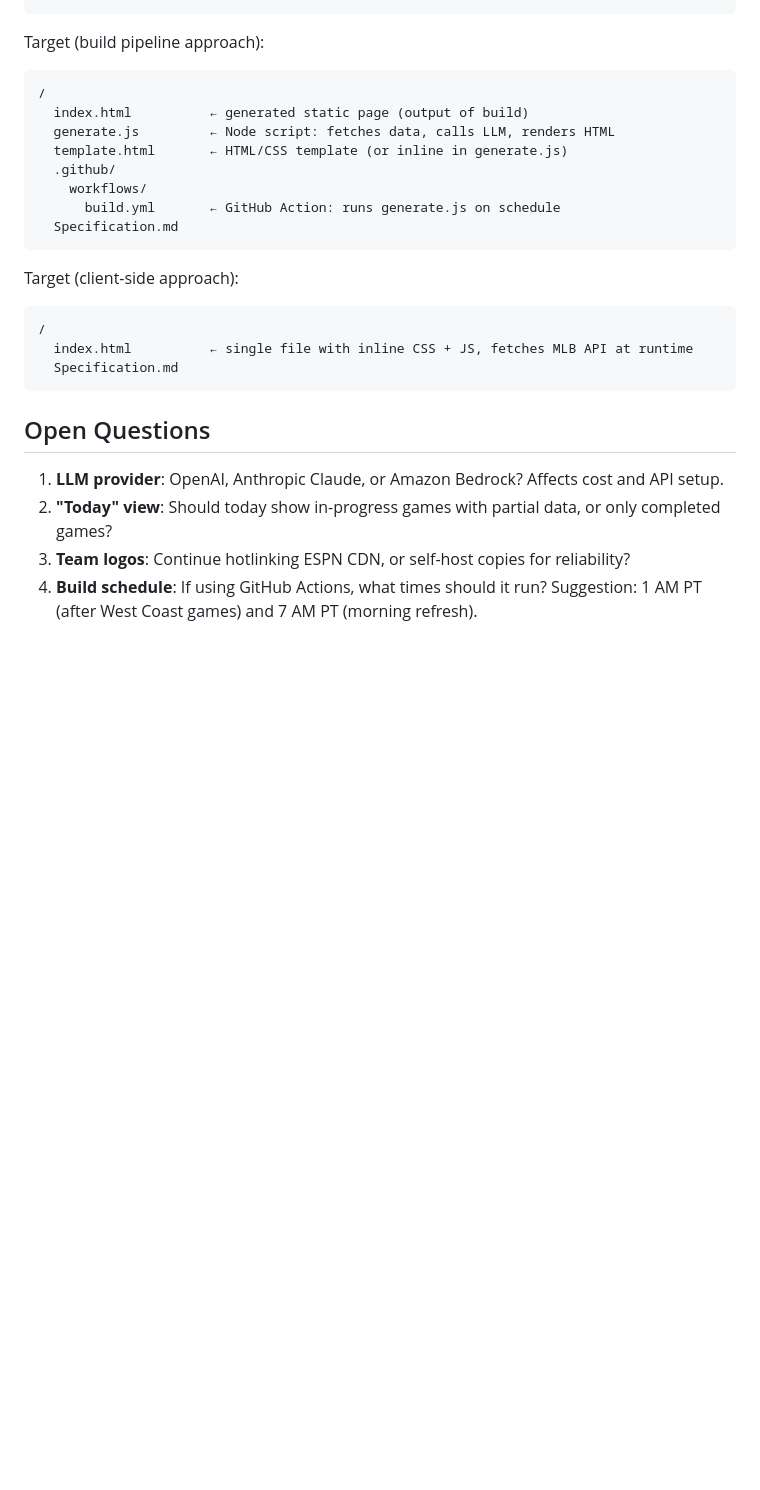
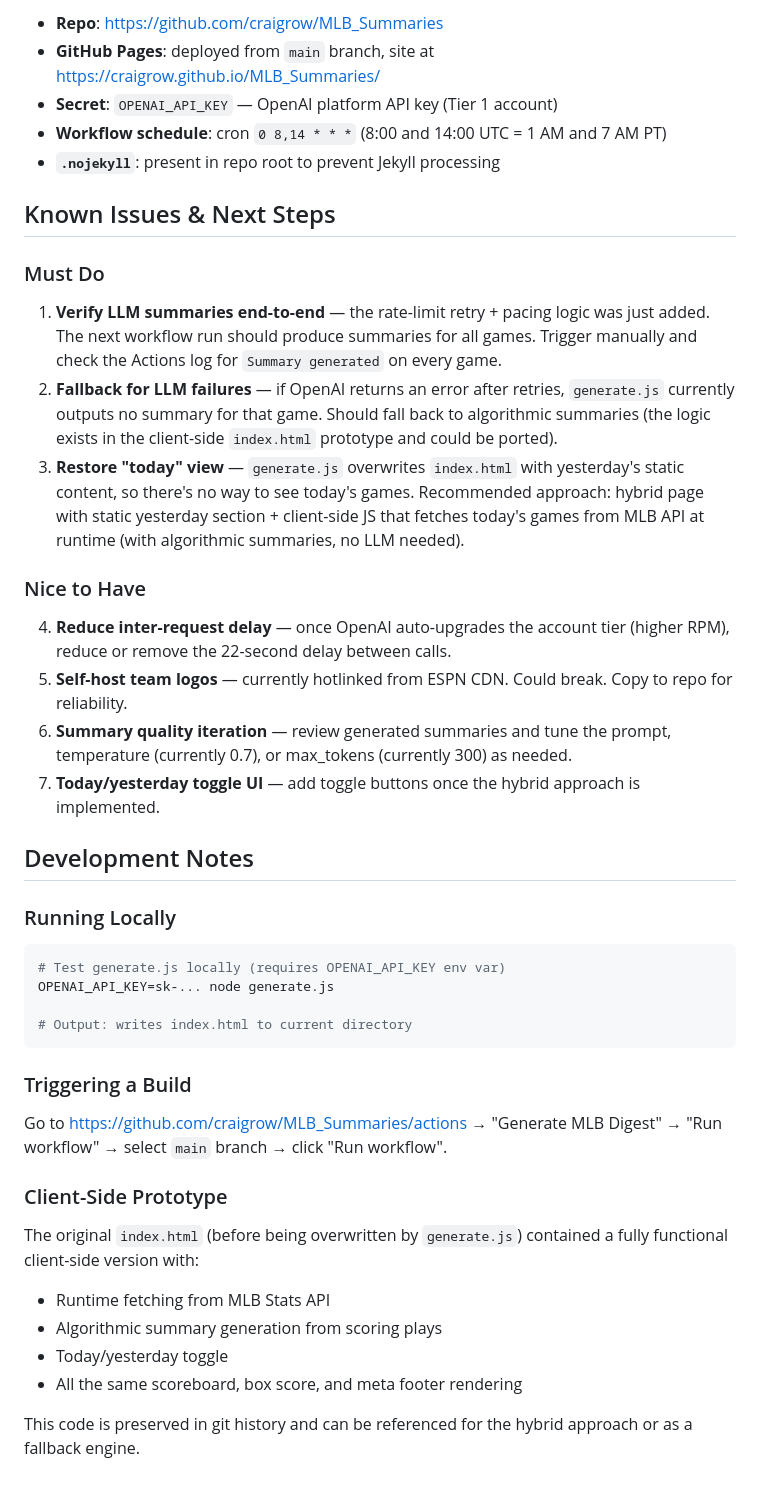
Before and after one commit to craigrow/MLB_Summaries, a Markdown page: Specification.md, the part around one of its changes. GitHub-like rendering; blank space fills up the shorter version.

````diff
--- a/Specification.md
+++ b/Specification.md
@@ -200,27 +171,43 @@ Current:
+- **Repo**: https://github.com/craigrow/MLB_Summaries
+- **GitHub Pages**: deployed from `main` branch, site at https://craigrow.github.io/MLB_Summaries/
+- **Secret**: `OPENAI_API_KEY` — OpenAI platform API key (Tier 1 account)
+- **Workflow schedule**: cron `0 8,14 * * *` (8:00 and 14:00 UTC = 1 AM and 7 AM PT)
+- **`.nojekyll`**: present in repo root to prevent Jekyll processing
+
+## Known Issues & Next Steps
+
+### Must Do
+1. **Verify LLM summaries end-to-end** — the rate-limit retry + pacing logic was just added. The next workflow run should produce summaries for all games. Trigger manually and check the Actions log for `Summary generated` on every game.
+2. **Fallback for LLM failures** — if OpenAI returns an error after retries, `generate.js` currently outputs no summary for that game. Should fall back to algorithmic summaries (the logic exists in the client-side `index.html` prototype and could be ported).
+3. **Restore "today" view** — `generate.js` overwrites `index.html` with yesterday's static content, so there's no way to see today's games. Recommended approach: hybrid page with static yesterday section + client-side JS that fetches today's games from MLB API at runtime (with algorithmic summaries, no LLM needed).
+
+### Nice to Have
+4. **Reduce inter-request delay** — once OpenAI auto-upgrades the account tier (higher RPM), reduce or remove the 22-second delay between calls.
+5. **Self-host team logos** — currently hotlinked from ESPN CDN. Could break. Copy to repo for reliability.
+6. **Summary quality iteration** — review generated summaries and tune the prompt, temperature (currently 0.7), or max_tokens (currently 300) as needed.
+7. **Today/yesterday toggle UI** — add toggle buttons once the hybrid approach is implemented.
+
+## Development Notes
+
+### Running Locally
+
+```bash
+# Test generate.js locally (requires OPENAI_API_KEY env var)
+OPENAI_API_KEY=sk-... node generate.js
+
+# Output: writes index.html to current directory
 ```
 
-Target (build pipeline approach):
-```
-/
-  index.html          ← generated static page (output of build)
-  generate.js         ← Node script: fetches data, calls LLM, renders HTML
-  template.html       ← HTML/CSS template (or inline in generate.js)
-  .github/
-    workflows/
-      build.yml       ← GitHub Action: runs generate.js on schedule
-  Specification.md
-```
+### Triggering a Build
 
-Target (client-side approach):
-```
-/
-  index.html          ← single file with inline CSS + JS, fetches MLB API at runtime
-  Specification.md
-```
+Go to https://github.com/craigrow/MLB_Summaries/actions → "Generate MLB Digest" → "Run workflow" → select `main` branch → click "Run workflow".
 
-## Open Questions
+### Client-Side Prototype
 
-1. **LLM provider**: OpenAI, Anthropic Claude, or Amazon Bedrock? Affects cost and API setup.
-2. **"Today" view**: Should today show in-progress games with partial data, or only completed games?
-3. **Team logos**: Continue hotlinking ESPN CDN, or self-host copies for reliability?
-4. **Build schedule**: If using GitHub Actions, what times should it run? Suggestion: 1 AM PT (after West Coast games) and 7 AM PT (morning refresh).
+The original `index.html` (before being overwritten by `generate.js`) contained a fully functional client-side version with:
+- Runtime fetching from MLB Stats API
+- Algorithmic summary generation from scoring plays
+- Today/yesterday toggle
+- All the same scoreboard, box score, and meta footer rendering
+
+This code is preserved in git history and can be referenced for the hybrid approach or as a fallback engine.
````
Also changed, not shown: other parts of Specification.md (+92 -121 lines).
